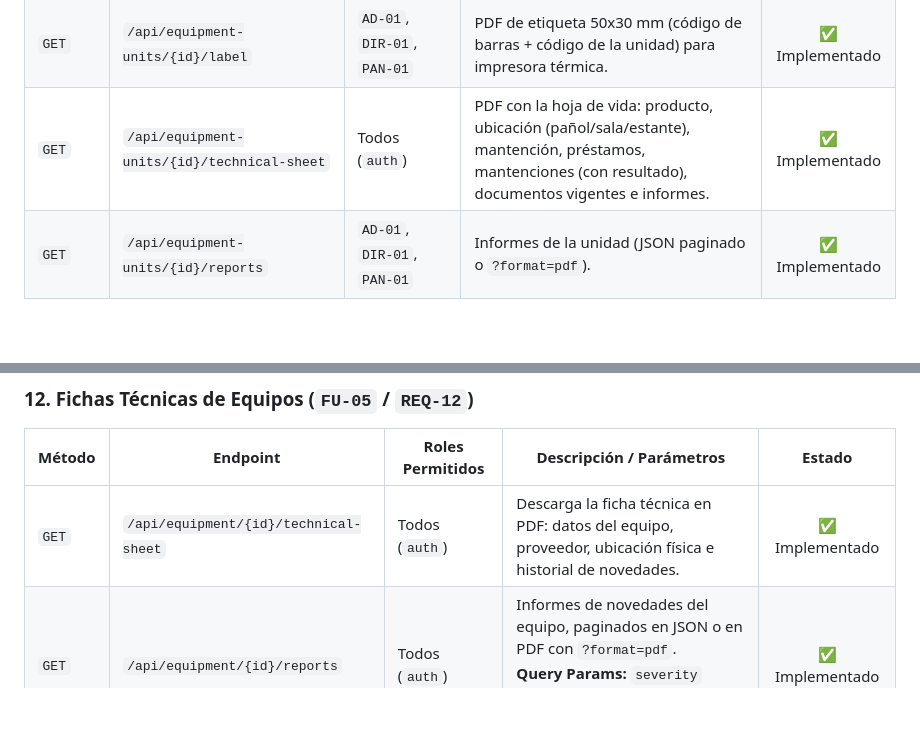
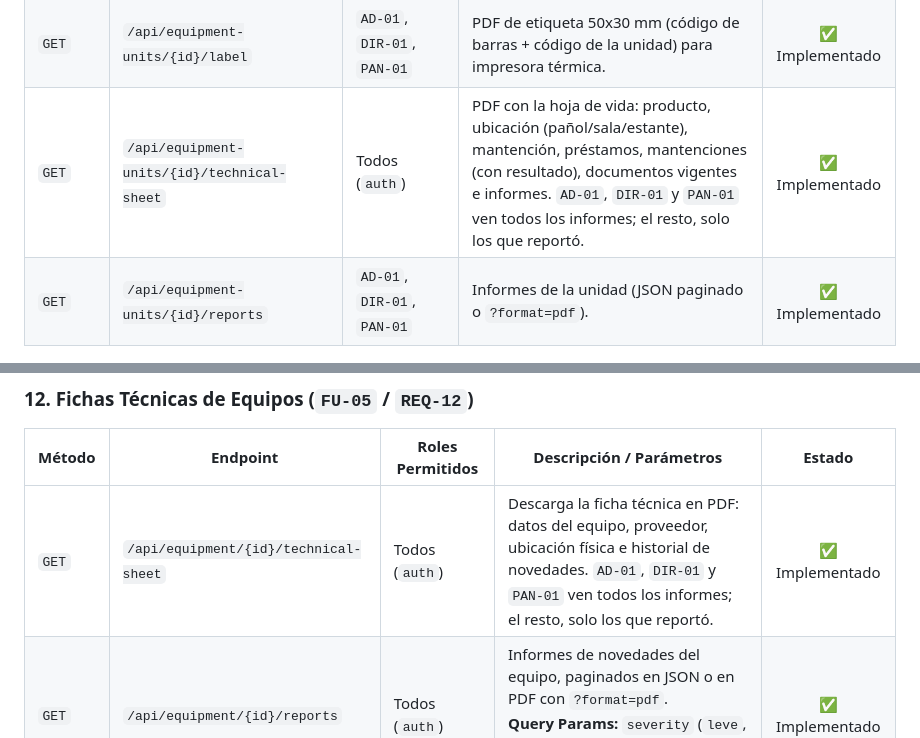
Before and after one commit to Alerrsi/FrondEnd-SGIA, a Markdown page: ENDPOINTS.md, 2 parts joined by grey strips. Rendered like a GitHub page; blank space fills up the shorter version.

Commit message:
Docs: visibilidad de informes en las fichas técnicas
Sincroniza ENDPOINTS con el backend: un docente solo ve sus propios informes
en las fichas técnicas.

```diff
--- a/ENDPOINTS.md
+++ b/ENDPOINTS.md
@@ -242,7 +242,7 @@ Catálogo de carreras con su nivel. El `area` del usuario se une por nombre exac
 | `DELETE` | `/api/equipment-units/{id}` | `AD-01`, `DIR-01` | `204`; `422` si está prestada o tiene préstamos, mantenciones o informes. | ✅ Implementado |
 | `GET` | `/api/equipment-units/{id}/barcode` | Todos (`auth`) | Código de la unidad en SVG, Data URI y HTML. | ✅ Implementado |
 | `GET` | `/api/equipment-units/{id}/label` | `AD-01`, `DIR-01`, `PAN-01` | PDF de etiqueta 50x30 mm (código de barras + código de la unidad) para impresora térmica. | ✅ Implementado |
-| `GET` | `/api/equipment-units/{id}/technical-sheet` | Todos (`auth`) | PDF con la hoja de vida: producto, ubicación (pañol/sala/estante), mantención, préstamos, mantenciones (con resultado), documentos vigentes e informes. | ✅ Implementado |
+| `GET` | `/api/equipment-units/{id}/technical-sheet` | Todos (`auth`) | PDF con la hoja de vida: producto, ubicación (pañol/sala/estante), mantención, préstamos, mantenciones (con resultado), documentos vigentes e informes. `AD-01`, `DIR-01` y `PAN-01` ven todos los informes; el resto, solo los que reportó. | ✅ Implementado |
 | `GET` | `/api/equipment-units/{id}/reports` | `AD-01`, `DIR-01`, `PAN-01` | Informes de la unidad (JSON paginado o `?format=pdf`). | ✅ Implementado |
 
 ---
@@ -394,7 +394,7 @@ Catálogo de carreras con su nivel. El `area` del usuario se une por nombre exac
 
 | Método | Endpoint | Roles Permitidos | Descripción / Parámetros | Estado |
 |---|---|---|---|:---:|
-| `GET` | `/api/equipment/{id}/technical-sheet` | Todos (`auth`) | Descarga la ficha técnica en PDF: datos del equipo, proveedor, ubicación física e historial de novedades. | ✅ Implementado |
+| `GET` | `/api/equipment/{id}/technical-sheet` | Todos (`auth`) | Descarga la ficha técnica en PDF: datos del equipo, proveedor, ubicación física e historial de novedades. `AD-01`, `DIR-01` y `PAN-01` ven todos los informes; el resto, solo los que reportó. | ✅ Implementado |
 | `GET` | `/api/equipment/{id}/reports` | Todos (`auth`) | Informes de novedades del equipo, paginados en JSON o en PDF con `?format=pdf`.<br>**Query Params:** `severity` (`leve`, `media`, `critica`), `status`, `per_page` (1-100). | ✅ Implementado |
 
 ### 12.1 Mantenciones (`FU-05` / `REQ-18`)
```
